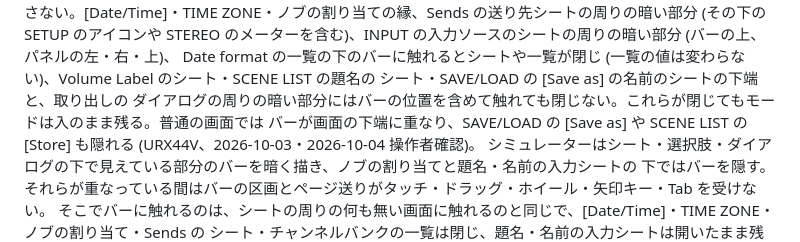
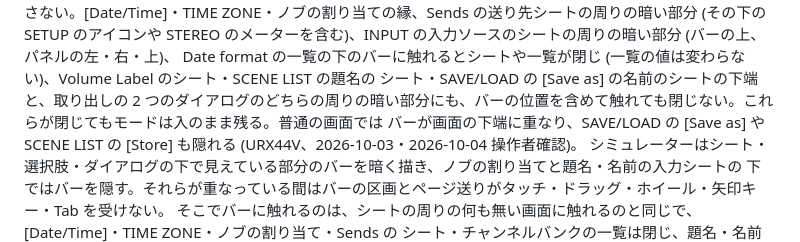
Before and after one commit to semnil/urx-lcd-sim, a Markdown page: docs/ja/screen-inventory.md, the part around the change. GitHub-like rendering.

```diff
--- a/docs/ja/screen-inventory.md
+++ b/docs/ja/screen-inventory.md
@@ -322,7 +322,7 @@ Volume Label のシートはガラスを端まで覆ってバーをまったく
 SETUP のアイコンや STEREO のメーターを含む)、INPUT の入力ソースのシートの周りの暗い部分 (バーの上、パネルの左・右・上)、
 Date format の一覧の下のバーに触れるとシートや一覧が閉じ (一覧の値は変わらない)、Volume Label のシート・SCENE LIST の題名の
 シート・SAVE/LOAD の [Save as] の名前のシートの下端と、取り出しの
-ダイアログの周りの暗い部分にはバーの位置を含めて触れても閉じない。これらが閉じてもモードは入のまま残る。普通の画面では
+2 つのダイアログのどちらの周りの暗い部分にも、バーの位置を含めて触れても閉じない。これらが閉じてもモードは入のまま残る。普通の画面では
 バーが画面の下端に重なり、SAVE/LOAD の [Save as] や SCENE LIST の [Store] も隠れる (URX44V、2026-10-03・2026-10-04 操作者確認)。
 シミュレーターはシート・選択肢・ダイアログの下で見えている部分のバーを暗く描き、ノブの割り当てと題名・名前の入力シートの
 下ではバーを隠す。それらが重なっている間はバーの区画とページ送りがタッチ・ドラッグ・ホイール・矢印キー・Tab を受けない。
```
Also changed, not shown: docs/en/screen-inventory.md (+2 -2 lines).
